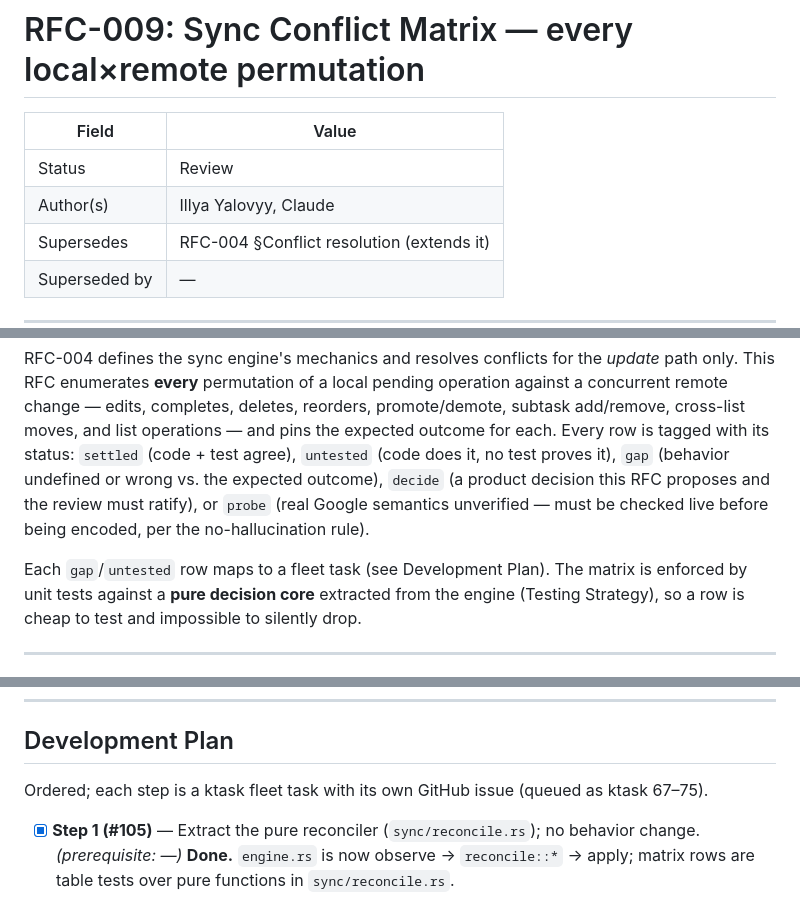
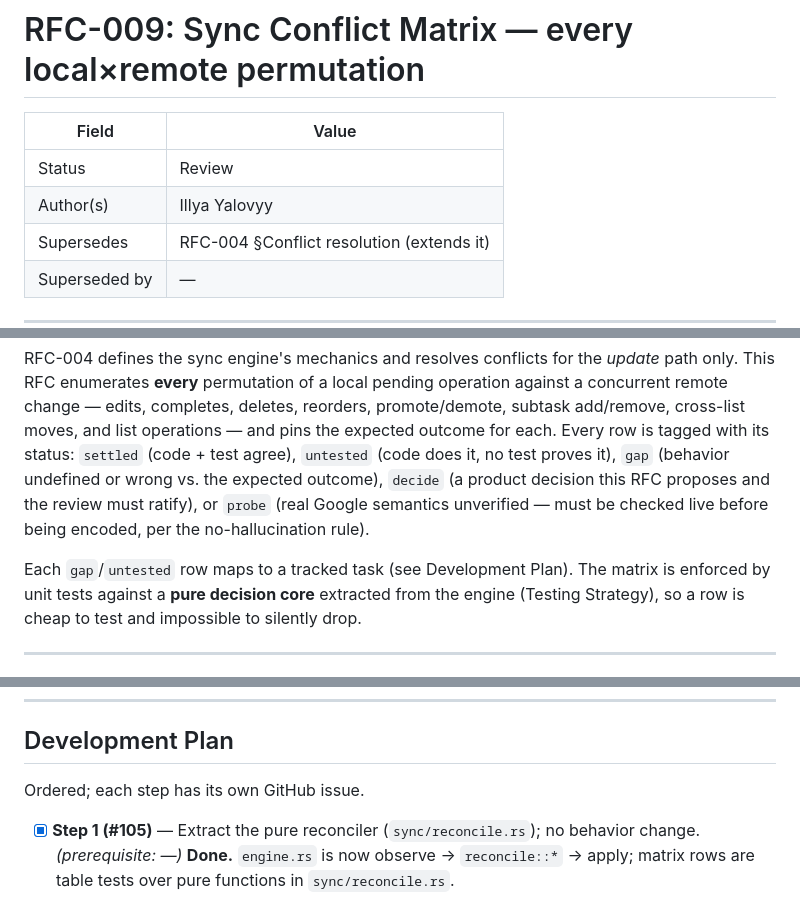
Before and after one commit to IllyaYalovyy/axiotask, a Markdown page: designs/RFC-009-sync-conflict-matrix.md, 3 parts joined by grey strips. Drawn GitHub-style.

Commit message:
docs: tidy RFC-009 authorship and development-plan wording

```diff
--- a/designs/RFC-009-sync-conflict-matrix.md
+++ b/designs/RFC-009-sync-conflict-matrix.md
@@ -3,7 +3,7 @@
 | Field         | Value                                      |
 |---------------|--------------------------------------------|
 | Status        | Review                                     |
-| Author(s)     | Illya Yalovyy, Claude                      |
+| Author(s)     | Illya Yalovyy                              |
 | Supersedes    | RFC-004 §Conflict resolution (extends it)  |
 | Superseded by | —                                          |
 
@@ -22,7 +22,7 @@ test proves it), `gap` (behavior undefined or wrong vs. the expected outcome),
 `probe` (real Google semantics unverified — must be checked live before being
 encoded, per the no-hallucination rule).
 
-Each `gap`/`untested` row maps to a fleet task (see Development Plan). The
+Each `gap`/`untested` row maps to a tracked task (see Development Plan). The
 matrix is enforced by unit tests against a **pure decision core** extracted
 from the engine (Testing Strategy), so a row is cheap to test and impossible
 to silently drop.
@@ -656,8 +656,7 @@ server's serialization of exactly that race.
 
 ## Development Plan
 
-Ordered; each step is a ktask fleet task with its own GitHub issue
-(queued as ktask 67–75).
+Ordered; each step has its own GitHub issue.
 
 - [x] **Step 1 (#105)** — Extract the pure reconciler (`sync/reconcile.rs`);
   no behavior change. *(prerequisite: —)* **Done.** `engine.rs` is now
```
